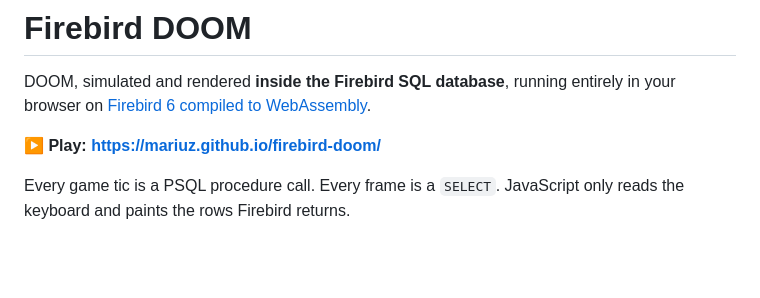
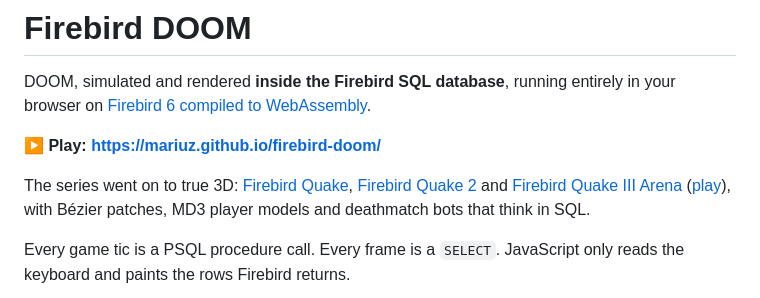
Before and after one commit to mariuz/firebird-doom, a Markdown page: README.md, the part around the change. Rendered like a GitHub page; blank space fills up the shorter version.

Commit message:
README: link the rest of the series, up to Firebird Quake III Arena
Co-Authored-By: Claude Fable 5.1 <noreply@anthropic.com>

```diff
--- a/README.md
+++ b/README.md
@@ -4,6 +4,8 @@ DOOM, simulated and rendered **inside the Firebird SQL database**, running entir
 browser on [Firebird 6 compiled to WebAssembly](https://github.com/mariuz/electric-firebird).
 
 **▶ Play: https://mariuz.github.io/firebird-doom/**
+
+The series went on to true 3D: [Firebird Quake](https://github.com/mariuz/firebird-quake), [Firebird Quake 2](https://github.com/mariuz/firebird-quake2) and [Firebird Quake III Arena](https://github.com/mariuz/firebird-quake3) ([play](https://mariuz.github.io/firebird-quake3/)), with Bézier patches, MD3 player models and deathmatch bots that think in SQL.
 
 Every game tic is a PSQL procedure call. Every frame is a `SELECT`. JavaScript only reads the
 keyboard and paints the rows Firebird returns.
```
